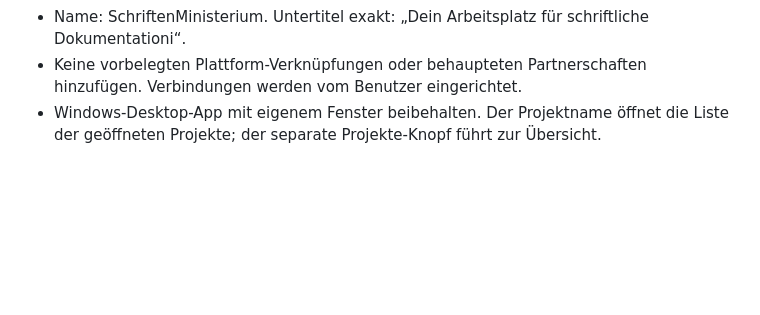
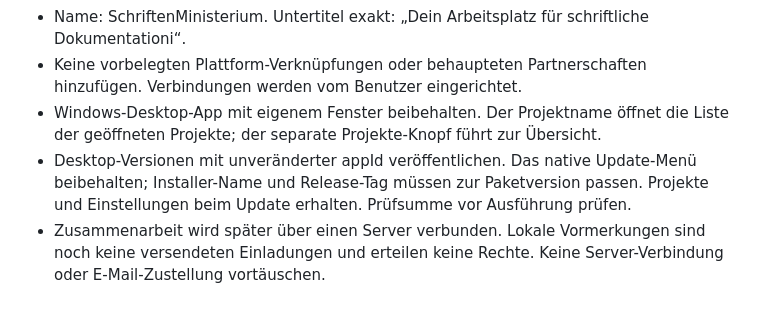
Before and after one commit to Kurzhaardackel69/SchriftenMinisterium, a Markdown page: AGENTS.md, the part around the change. Rendered like a GitHub page; blank space fills up the shorter version.

```diff
--- a/AGENTS.md
+++ b/AGENTS.md
@@ -8,3 +8,5 @@
 - Name: SchriftenMinisterium. Untertitel exakt: „Dein Arbeitsplatz für schriftliche Dokumentationi“.
 - Keine vorbelegten Plattform-Verknüpfungen oder behaupteten Partnerschaften hinzufügen. Verbindungen werden vom Benutzer eingerichtet.
 - Windows-Desktop-App mit eigenem Fenster beibehalten. Der Projektname öffnet die Liste der geöffneten Projekte; der separate Projekte-Knopf führt zur Übersicht.
+- Desktop-Versionen mit unveränderter appId veröffentlichen. Das native Update-Menü beibehalten; Installer-Name und Release-Tag müssen zur Paketversion passen. Projekte und Einstellungen beim Update erhalten. Prüfsumme vor Ausführung prüfen.
+- Zusammenarbeit wird später über einen Server verbunden. Lokale Vormerkungen sind noch keine versendeten Einladungen und erteilen keine Rechte. Keine Server-Verbindung oder E-Mail-Zustellung vortäuschen.
```
Also changed, not shown: README.md (+23 -2 lines), docs/teilen.png (added), 13 other files.
